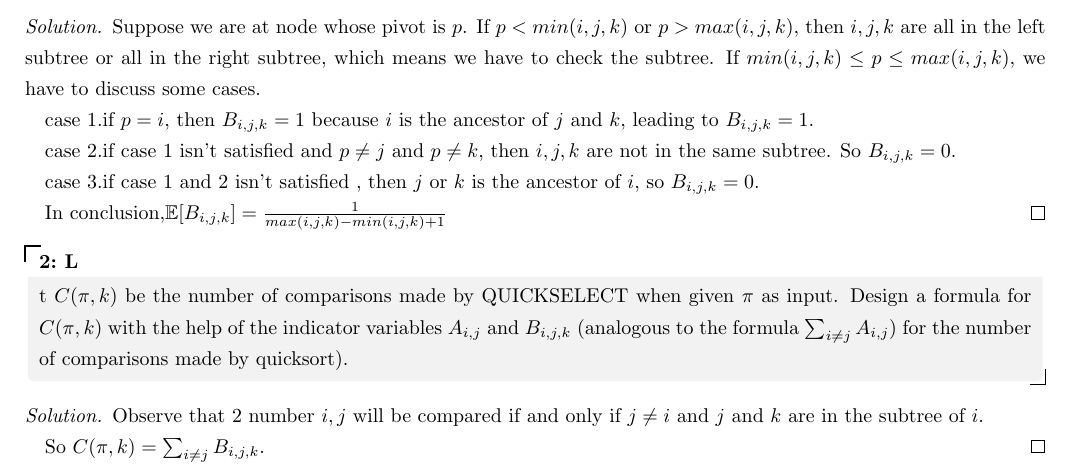
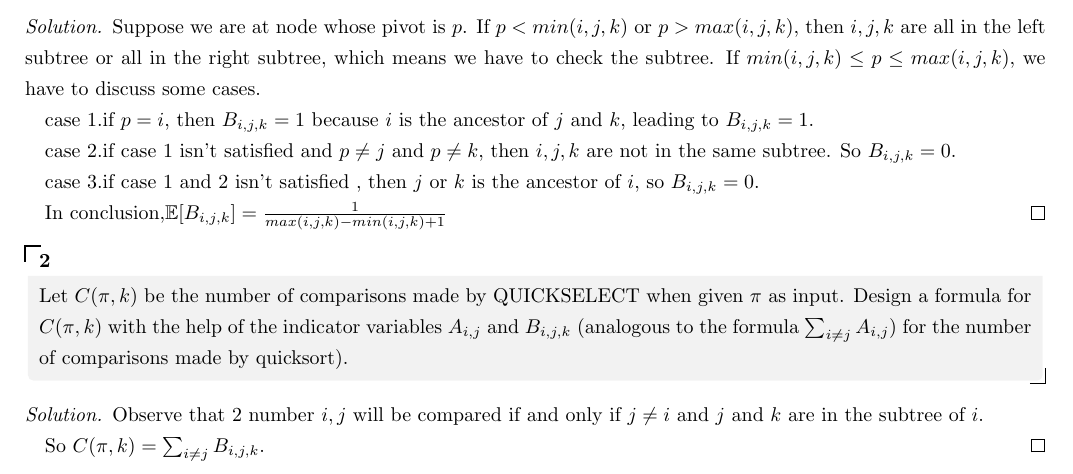
Before and after one commit to oscardhc/NotStrongEnough, a LaTeX document (week3/t6-t7/t6-t7.tex): part of the page, cut so that both start at the same text. Compiled offline with pdfLaTeX.

Commit message:
fix typo

```diff
--- a/week3/t6-t7/t6-t7.tex
+++ b/week3/t6-t7/t6-t7.tex
@@ -23,7 +23,7 @@
 
 
 
-\begin{thm}
+\begin{thm}{}{}
 	Let $C(\pi,k)$ be the number of comparisons made by QUICKSELECT	when given $\pi$ as input. Design a formula for $C(\pi,k)$ with the help of the indicator variables $A_{i,j}$ and $B_{i,j,k}$ (analogous to the formula $\sum_{i\ne j}A_{i,j}$) for the number of comparisons made by quicksort).
 
 \end{thm}
```
Also changed, not shown: week3/t6-t7/t6-t7.pdf.
